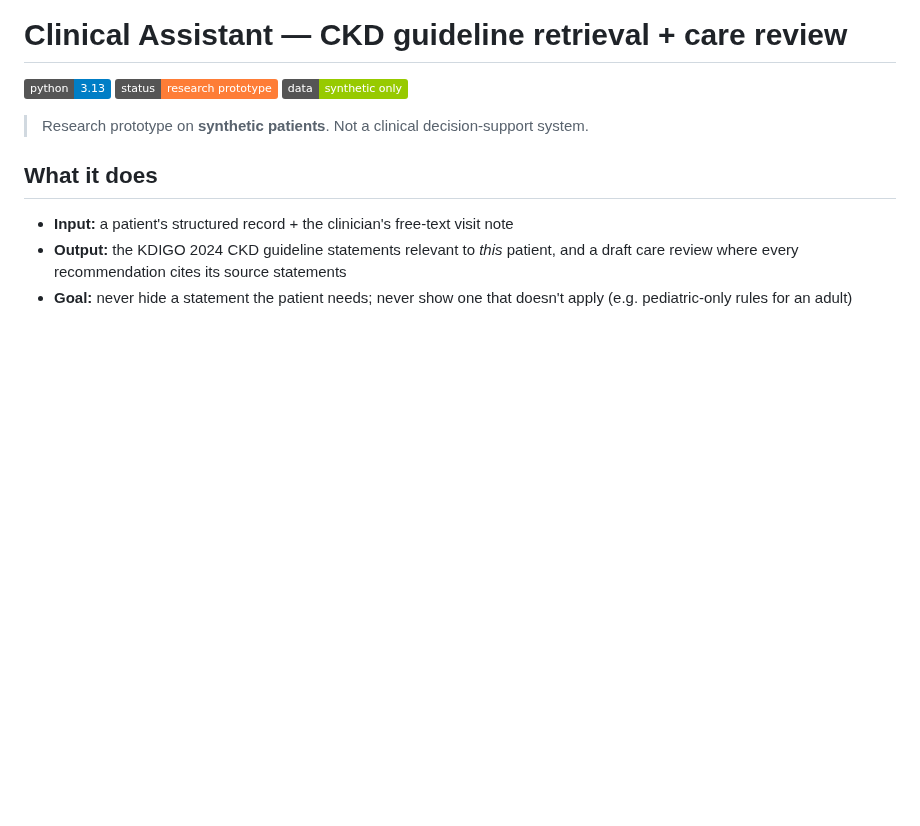
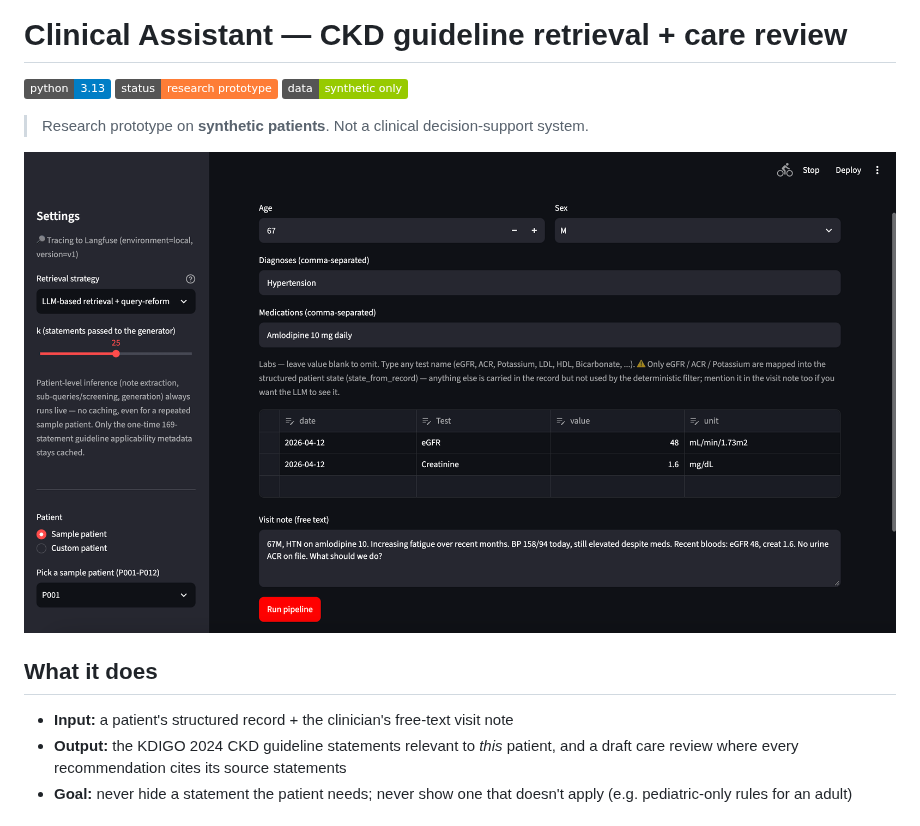
Before and after one commit to azraDS/clinical-assistant, a Markdown page: README.md, the part around the change. GitHub-like rendering; pictures changed too: docs/app-input.png (added); badges without logos; blank space fills up the shorter version.

```diff
--- a/README.md
+++ b/README.md
@@ -3,6 +3,8 @@
 ![python](https://img.shields.io/badge/python-3.13-blue) ![status](https://img.shields.io/badge/status-research%20prototype-orange) ![data](https://img.shields.io/badge/data-synthetic%20only-green)
 
 > Research prototype on **synthetic patients**. Not a clinical decision-support system.
+
+![Streamlit app: patient record, visit note, retrieval strategy and k](docs/app-input.png)
 
 ## What it does
 
```
